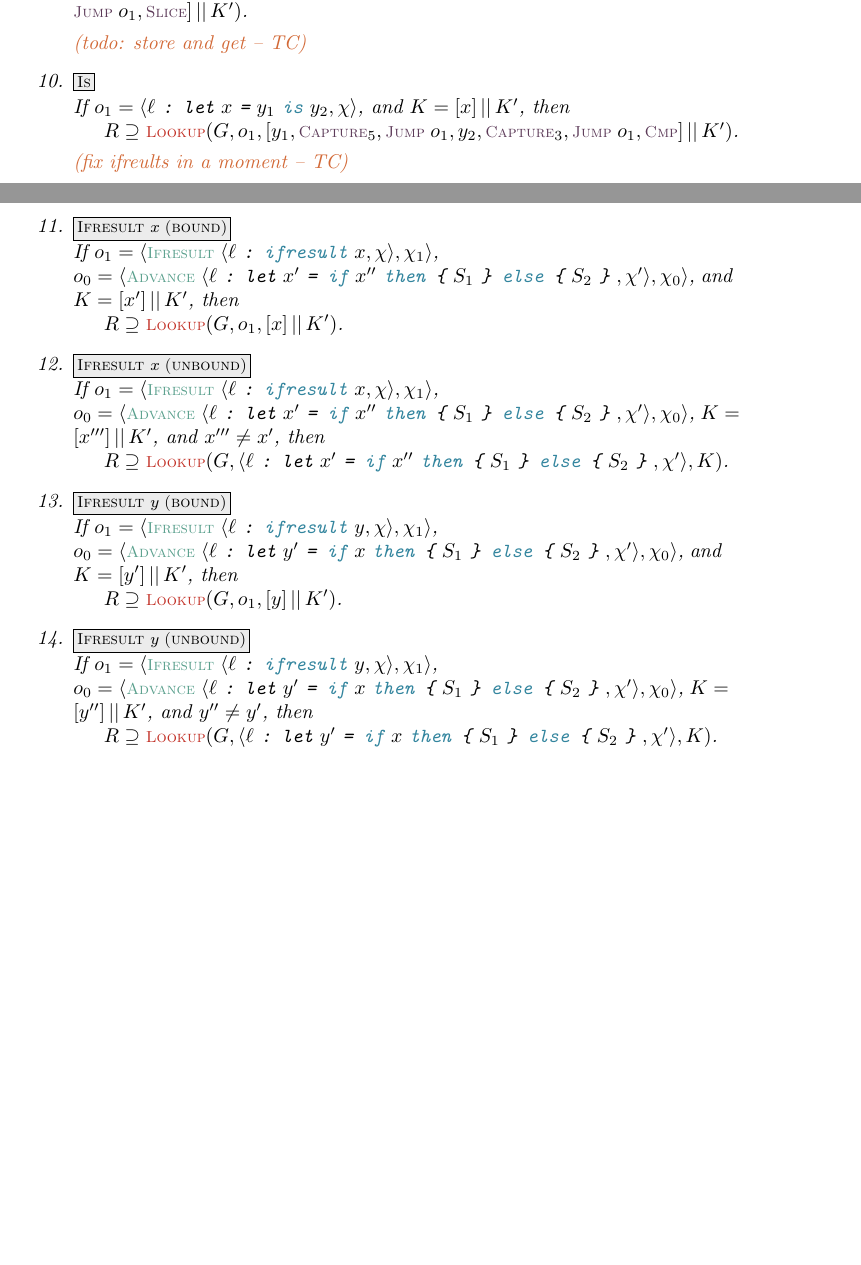
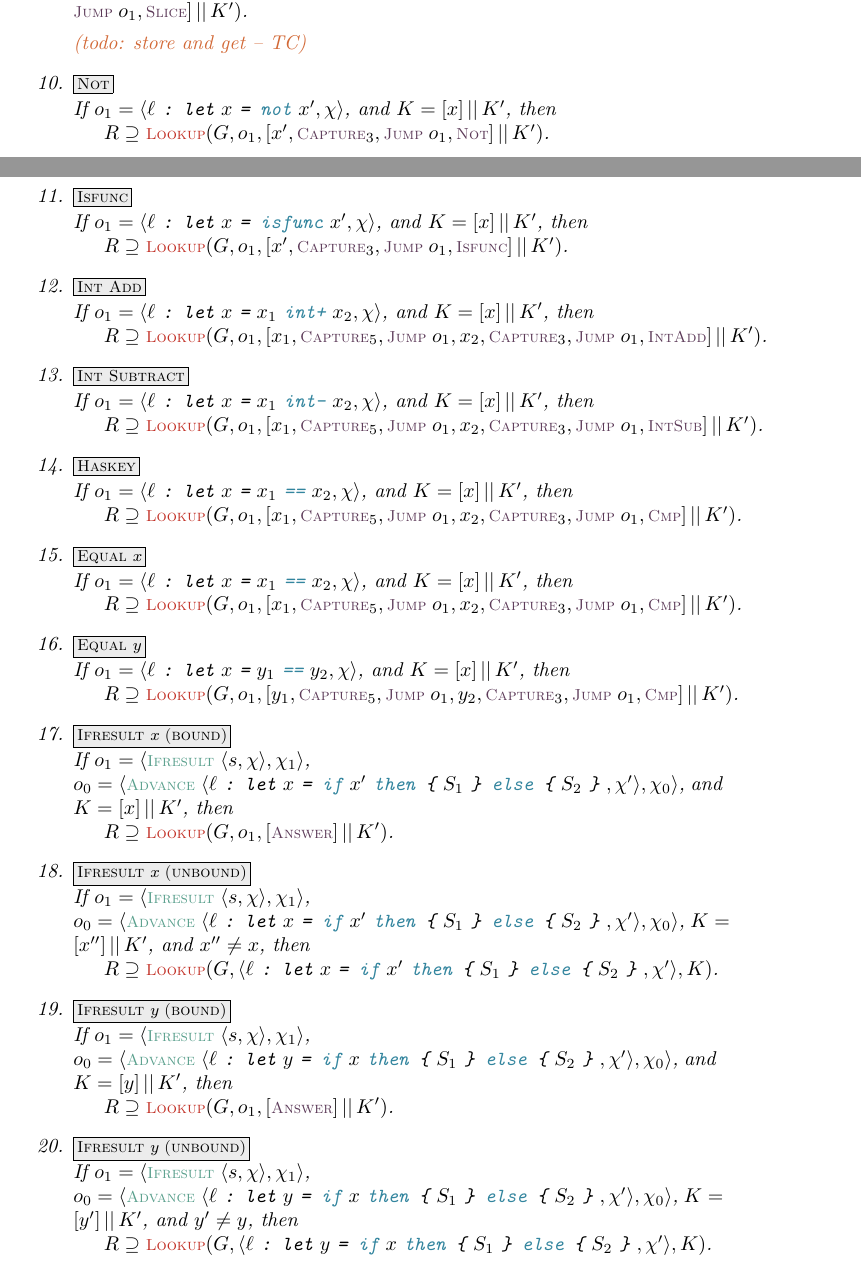
Before and after one commit to DKLoehr/CoPylot-docs, a LaTeX document (specification/main.tex): two parts of pages 12 and 13 of 14 before the commit and two parts of pages 12 and 13 of 15 after it, joined at a grey line, cut so that both start at the same text, the shorter picture padded with empty space. Compiled offline with pdfLaTeX.

Commit message:
more rules

```diff
--- a/specification/main.tex
+++ b/specification/main.tex
@@ -1102,38 +1121,67 @@
 
       \tnote{todo: store and get}
 
-      \item \rulename{Is}
-      If $\gnode_1 = \gsLR{\olbl \gtcolon \gtlet \ovalvariable \gteq \omemvariable_1 \gtis \omemvariable_2 , \gtime}$, and
+      \item \rulename{Not}
+      If $\gnode_1 = \gsLR{\olbl \gtcolon \gtlet \ovalvariable \gteq \gtnot \ovalvariable' , \gtime}$, and
+         $\lstack = [\ovalvariable] \listConcat \lstack'$,
+      then \formalRuleLine $\lresults \supseteq \osFunc{Lookup}(\ggraph, \gnode_1, [\ovalvariable', \lInstr{Capture}_3, \lInstr{Jump}\;\gnode_1, \lInstr{Not}] \listConcat \lstack')$.
+
+      \item \rulename{Isfunc}
+      If $\gnode_1 = \gsLR{\olbl \gtcolon \gtlet \ovalvariable \gteq \gtisfunc \ovalvariable' , \gtime}$, and
+         $\lstack = [\ovalvariable] \listConcat \lstack'$,
+      then \formalRuleLine $\lresults \supseteq \osFunc{Lookup}(\ggraph, \gnode_1, [\ovalvariable', \lInstr{Capture}_3, \lInstr{Jump}\;\gnode_1, \lInstr{Isfunc}] \listConcat \lstack')$.
+
+      \item \rulename{Int Add}
+      If $\gnode_1 = \gsLR{\olbl \gtcolon \gtlet \ovalvariable \gteq \ovalvariable_1 \gtintplus \ovalvariable_2 , \gtime}$, and
+         $\lstack = [\ovalvariable] \listConcat \lstack'$,
+      then \formalRuleLine $\lresults \supseteq \osFunc{Lookup}(\ggraph, \gnode_1, [\ovalvariable_1, \lInstr{Capture}_5, \lInstr{Jump}\;\gnode_1, \ovalvariable_2, \lInstr{Capture}_3, \lInstr{Jump}\;\gnode_1, \lInstr{IntAdd}] \listConcat \lstack')$.
+
+      \item \rulename{Int Subtract}
+      If $\gnode_1 = \gsLR{\olbl \gtcolon \gtlet \ovalvariable \gteq \ovalvariable_1 \gtintminus \ovalvariable_2 , \gtime}$, and
+         $\lstack = [\ovalvariable] \listConcat \lstack'$,
+      then \formalRuleLine $\lresults \supseteq \osFunc{Lookup}(\ggraph, \gnode_1, [\ovalvariable_1, \lInstr{Capture}_5, \lInstr{Jump}\;\gnode_1, \ovalvariable_2, \lInstr{Capture}_3, \lInstr{Jump}\;\gnode_1, \lInstr{IntSub}] \listConcat \lstack')$.
+
+      \item \rulename{Haskey}
+      If $\gnode_1 = \gsLR{\olbl \gtcolon \gtlet \ovalvariable \gteq \ovalvariable_1 \gtcmp \ovalvariable_2 , \gtime}$, and
+         $\lstack = [\ovalvariable] \listConcat \lstack'$,
+      then \formalRuleLine $\lresults \supseteq \osFunc{Lookup}(\ggraph, \gnode_1, [\ovalvariable_1, \lInstr{Capture}_5, \lInstr{Jump}\;\gnode_1, \ovalvariable_2, \lInstr{Capture}_3, \lInstr{Jump}\;\gnode_1, \lInstr{Cmp}] \listConcat \lstack')$.
+
+      \item \rulename{Equal \ovalvariable}
+      If $\gnode_1 = \gsLR{\olbl \gtcolon \gtlet \ovalvariable \gteq \ovalvariable_1 \gtcmp \ovalvariable_2 , \gtime}$, and
+         $\lstack = [\ovalvariable] \listConcat \lstack'$,
+      then \formalRuleLine $\lresults \supseteq \osFunc{Lookup}(\ggraph, \gnode_1, [\ovalvariable_1, \lInstr{Capture}_5, \lInstr{Jump}\;\gnode_1, \ovalvariable_2, \lInstr{Capture}_3, \lInstr{Jump}\;\gnode_1, \lInstr{Cmp}] \listConcat \lstack')$.
+
+      \item \rulename{Equal \omemvariable}
+      If $\gnode_1 = \gsLR{\olbl \gtcolon \gtlet \ovalvariable \gteq \omemvariable_1 \gtcmp \omemvariable_2 , \gtime}$, and
          $\lstack = [\ovalvariable] \listConcat \lstack'$,
       then \formalRuleLine $\lresults \supseteq \osFunc{Lookup}(\ggraph, \gnode_1, [\omemvariable_1, \lInstr{Capture}_5, \lInstr{Jump}\;\gnode_1, \omemvariable_2, \lInstr{Capture}_3, \lInstr{Jump}\;\gnode_1, \lInstr{Cmp}] \listConcat \lstack')$.
 
-      \tnote{fix ifreults in a moment}
 
       \item \rulename{Ifresult \ovalvariable \;(bound)}
-      If $\gnode_1 = \gsLR{\gsifresult [\olbl \gtcolon \gtifresult \ovalvariable], \gtime_1}$, \\
-         $\gnode_0 = \gsLR{\gsadvance [\olbl \gtcolon \gtlet \ovalvariable' \gteq \gtif \ovalvariable'' \gtthen \gtobrc \ostmts_1 \gtcbrc \gtelse \gtobrc \ostmts_2 \gtcbrc] ['], \gtime_0}$, and
-         $\lstack = [\ovalvariable'] \listConcat \lstack'$,
-      then \formalRuleLine $\lresults \supseteq \osFunc{Lookup}(\ggraph, \gnode_1, [\ovalvariable] \listConcat \lstack')$.
+      If $\gnode_1 = \gsLR{\gsifresult [\ostmt], \gtime_1}$, \\
+         $\gnode_0 = \gsLR{\gsadvance [\olbl \gtcolon \gtlet \ovalvariable \gteq \gtif \ovalvariable' \gtthen \gtobrc \ostmts_1 \gtcbrc \gtelse \gtobrc \ostmts_2 \gtcbrc] ['], \gtime_0}$, and
+         $\lstack = [\ovalvariable] \listConcat \lstack'$,
+      then \formalRuleLine $\lresults \supseteq \osFunc{Lookup}(\ggraph, \gnode_1, [\lInstr{Answer}] \listConcat \lstack')$.
 
       \item \rulename{Ifresult \ovalvariable \;(unbound)}
-      If $\gnode_1 = \gsLR{\gsifresult [\olbl \gtcolon \gtifresult \ovalvariable], \gtime_1}$, \\
-         $\gnode_0 = \gsLR{\gsadvance [\olbl \gtcolon \gtlet \ovalvariable' \gteq \gtif \ovalvariable'' \gtthen \gtobrc \ostmts_1 \gtcbrc \gtelse \gtobrc \ostmts_2 \gtcbrc] ['], \gtime_0}$,
-         $\lstack = [\ovalvariable'''] \listConcat \lstack'$, and
-         $\ovalvariable''' \neq \ovalvariable'$,
-      then \formalRuleLine $\lresults \supseteq \osFunc{Lookup}(\ggraph, \gsLR{\olbl \gtcolon \gtlet \ovalvariable' \gteq \gtif \ovalvariable'' \gtthen \gtobrc \ostmts_1 \gtcbrc \gtelse \gtobrc \ostmts_2 \gtcbrc, \gtime'}, \lstack)$.
+      If $\gnode_1 = \gsLR{\gsifresult [\ostmt], \gtime_1}$, \\
+         $\gnode_0 = \gsLR{\gsadvance [\olbl \gtcolon \gtlet \ovalvariable \gteq \gtif \ovalvariable' \gtthen \gtobrc \ostmts_1 \gtcbrc \gtelse \gtobrc \ostmts_2 \gtcbrc] ['], \gtime_0}$,
+         $\lstack = [\ovalvariable''] \listConcat \lstack'$, and
+         $\ovalvariable'' \neq \ovalvariable$,
+      then \formalRuleLine $\lresults \supseteq \osFunc{Lookup}(\ggraph, \gsLR{\olbl \gtcolon \gtlet \ovalvariable \gteq \gtif \ovalvariable' \gtthen \gtobrc \ostmts_1 \gtcbrc \gtelse \gtobrc \ostmts_2 \gtcbrc, \gtime'}, \lstack)$.
 
       \item \rulename{Ifresult \omemvariable \;(bound)}
-      If $\gnode_1 = \gsLR{\gsifresult [\olbl \gtcolon \gtifresult \omemvariable], \gtime_1}$, \\
-         $\gnode_0 = \gsLR{\gsadvance[\olbl \gtcolon \gtlet \omemvariable' \gteq \gtif \ovalvariable \gtthen \gtobrc \ostmts_1 \gtcbrc \gtelse \gtobrc \ostmts_2 \gtcbrc] ['], \gtime_0}$, and
-         $\lstack = [\omemvariable'] \listConcat \lstack'$,
-      then \formalRuleLine $\lresults \supseteq \osFunc{Lookup}(\ggraph, \gnode_1, [\omemvariable] \listConcat \lstack')$.
+      If $\gnode_1 = \gsLR{\gsifresult [\ostmt], \gtime_1}$, \\
+         $\gnode_0 = \gsLR{\gsadvance[\olbl \gtcolon \gtlet \omemvariable \gteq \gtif \ovalvariable \gtthen \gtobrc \ostmts_1 \gtcbrc \gtelse \gtobrc \ostmts_2 \gtcbrc] ['], \gtime_0}$, and
+         $\lstack = [\omemvariable] \listConcat \lstack'$,
+      then \formalRuleLine $\lresults \supseteq \osFunc{Lookup}(\ggraph, \gnode_1, [\lInstr{Answer}] \listConcat \lstack')$.
 
       \item \rulename{Ifresult \omemvariable \;(unbound)}
-      If $\gnode_1 = \gsLR{\gsifresult [\olbl \gtcolon \gtifresult \omemvariable], \gtime_1}$, \\
-         $\gnode_0 = \gsLR{\gsadvance[\olbl \gtcolon \gtlet \omemvariable' \gteq \gtif \ovalvariable \gtthen \gtobrc \ostmts_1 \gtcbrc \gtelse \gtobrc \ostmts_2 \gtcbrc] ['], \gtime_0}$,
-         $\lstack = [\omemvariable''] \listConcat \lstack'$, and
-         $\omemvariable'' \neq \omemvariable'$,
-      then \formalRuleLine $\lresults \supseteq \osFunc{Lookup}(\ggraph, \gsLR{\olbl \gtcolon \gtlet \omemvariable' \gteq \gtif \ovalvariable \gtthen \gtobrc \ostmts_1 \gtcbrc \gtelse \gtobrc \ostmts_2 \gtcbrc, \gtime'}, \lstack)$.
+      If $\gnode_1 = \gsLR{\gsifresult [\ostmt], \gtime_1}$, \\
+         $\gnode_0 = \gsLR{\gsadvance[\olbl \gtcolon \gtlet \omemvariable \gteq \gtif \ovalvariable \gtthen \gtobrc \ostmts_1 \gtcbrc \gtelse \gtobrc \ostmts_2 \gtcbrc] ['], \gtime_0}$,
+         $\lstack = [\omemvariable'] \listConcat \lstack'$, and
+         $\omemvariable' \neq \omemvariable$,
+      then \formalRuleLine $\lresults \supseteq \osFunc{Lookup}(\ggraph, \gsLR{\olbl \gtcolon \gtlet \omemvariable \gteq \gtif \ovalvariable \gtthen \gtobrc \ostmts_1 \gtcbrc \gtelse \gtobrc \ostmts_2 \gtcbrc, \gtime'}, \lstack)$.
 
       \item \rulename{Function Return \;(bound)}
       If $\gnode_1 = \gsLR{\gsreturn [\ostmt], \gtime_1}$,
```
Also changed, not shown: specification/main.tex (48 more changed lines), 1 other file.
